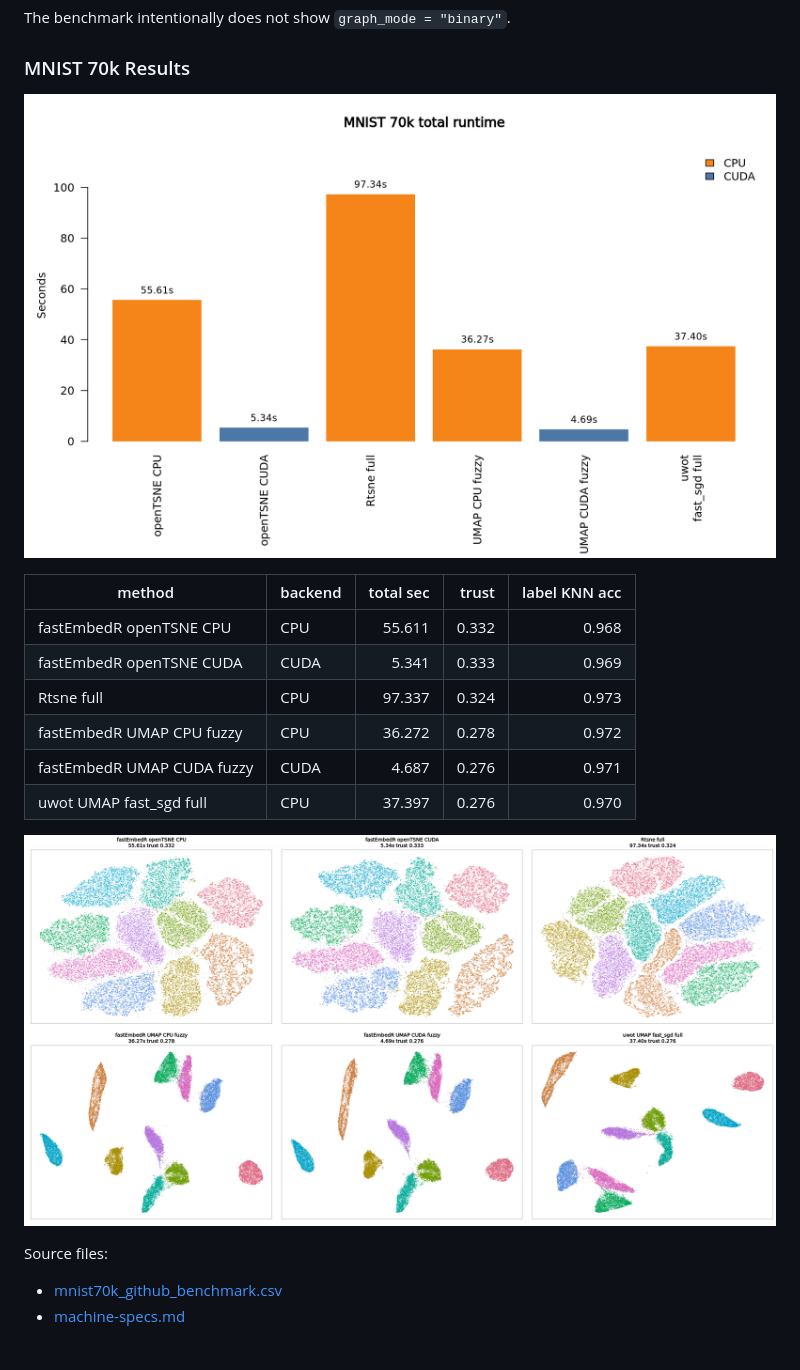
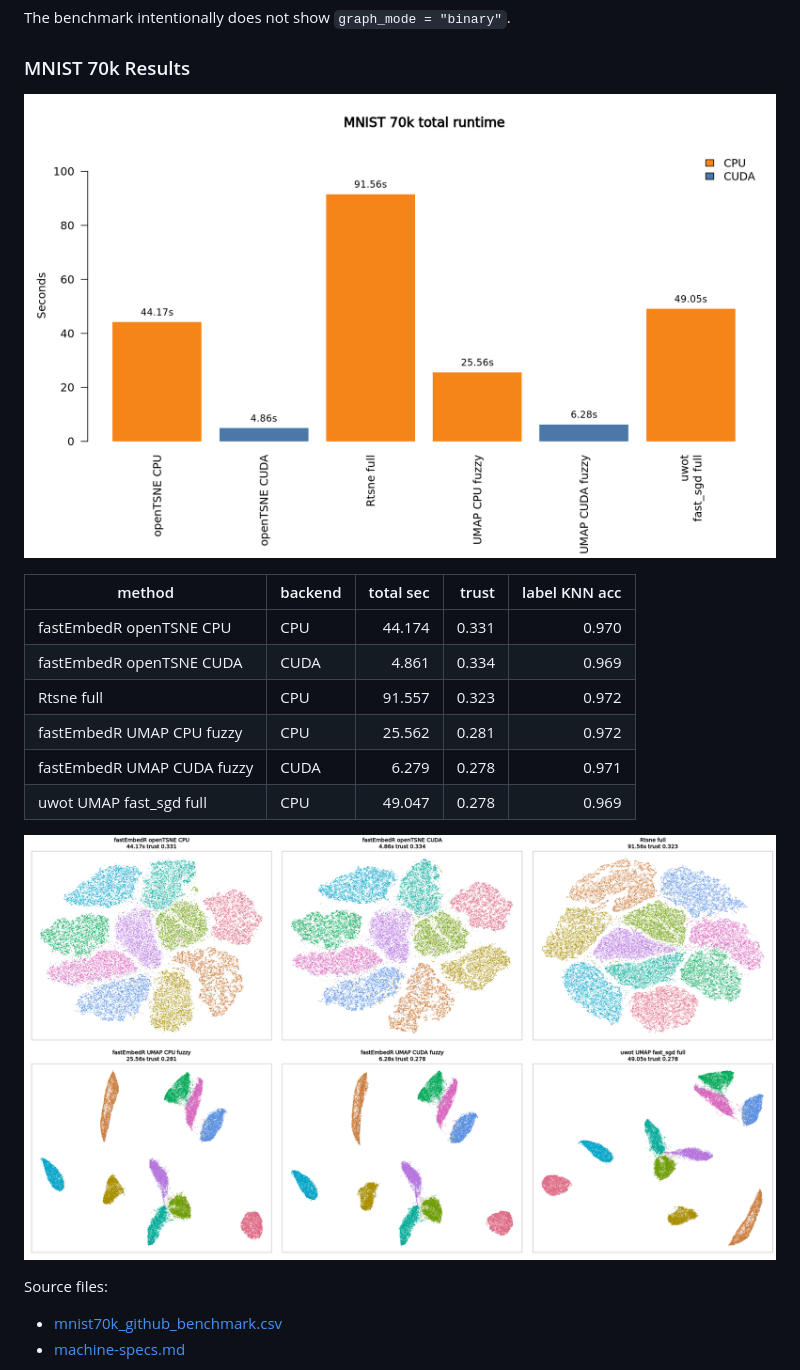
Before and after one commit to tkcaccia/fastEmbedR, a Markdown page: docs/examples.md, the part around one of its changes. Drawn GitHub-style; pictures changed too: docs/assets/mnist70k_cuda_codex_20260621_4threads/mnist70k_github_benchmark.png, docs/assets/mnist70k_cuda_codex_20260621_4threads/mnist70k_github_benchmark_time_barplot.png.

Commit message:
Update MNIST benchmark example outputs

```diff
--- a/docs/examples.md
+++ b/docs/examples.md
@@ -206,12 +204,12 @@ The benchmark intentionally does not show `graph_mode = "binary"`.
 
 | method | backend | total sec | trust | label KNN acc |
 | --- | --- | ---: | ---: | ---: |
-| fastEmbedR openTSNE CPU | CPU | 55.611 | 0.332 | 0.968 |
-| fastEmbedR openTSNE CUDA | CUDA | 5.341 | 0.333 | 0.969 |
-| Rtsne full | CPU | 97.337 | 0.324 | 0.973 |
-| fastEmbedR UMAP CPU fuzzy | CPU | 36.272 | 0.278 | 0.972 |
-| fastEmbedR UMAP CUDA fuzzy | CUDA | 4.687 | 0.276 | 0.971 |
-| uwot UMAP fast_sgd full | CPU | 37.397 | 0.276 | 0.970 |
+| fastEmbedR openTSNE CPU | CPU | 44.174 | 0.331 | 0.970 |
+| fastEmbedR openTSNE CUDA | CUDA | 4.861 | 0.334 | 0.969 |
+| Rtsne full | CPU | 91.557 | 0.323 | 0.972 |
+| fastEmbedR UMAP CPU fuzzy | CPU | 25.562 | 0.281 | 0.972 |
+| fastEmbedR UMAP CUDA fuzzy | CUDA | 6.279 | 0.278 | 0.971 |
+| uwot UMAP fast_sgd full | CPU | 49.047 | 0.278 | 0.969 |
 
 ![MNIST 70k embeddings](assets/mnist70k_cuda_codex_20260621_4threads/mnist70k_github_benchmark.png)
 
```
Also changed, not shown: other parts of docs/examples.md (+4 -6 lines), 6 other files.
